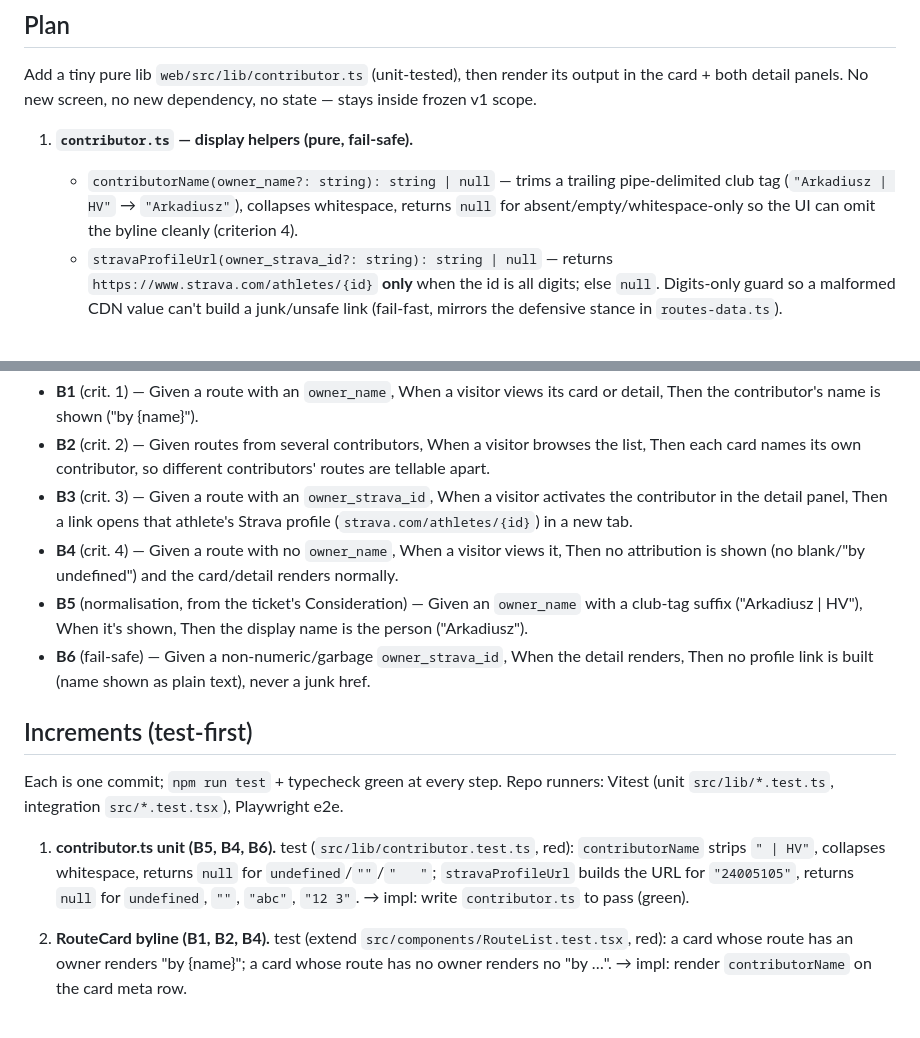
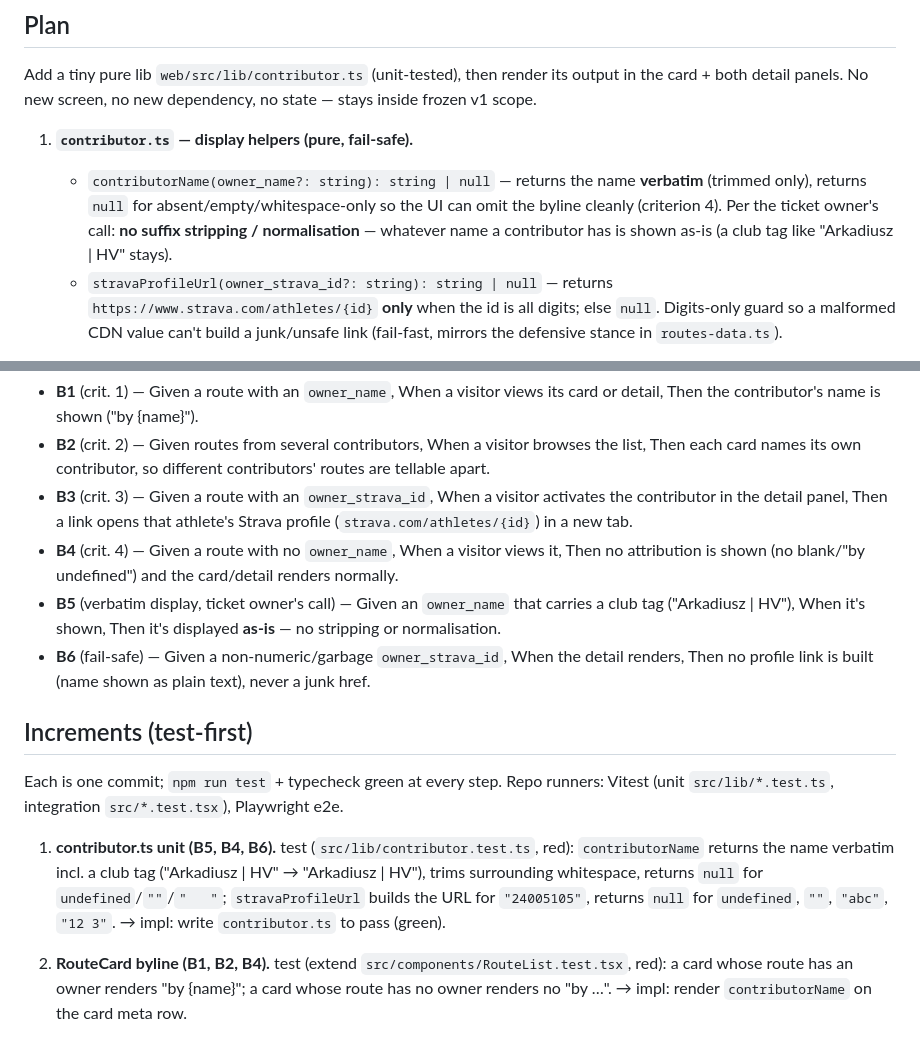
Before and after one commit to akdsco/RoutesWallet, a Markdown page: docs/plans/2026-08-28-11-30-member-route-attribution.md, 2 parts joined by grey strips. Drawn GitHub-style.

Commit message:
docs: plan TB-114 — display owner name verbatim (no normalisation)
Co-Authored-By: Claude Opus 4.8 <noreply@anthropic.com>

```diff
--- a/docs/plans/2026-08-28-11-30-member-route-attribution.md
+++ b/docs/plans/2026-08-28-11-30-member-route-attribution.md
@@ -47,10 +47,11 @@ in the card + both detail panels. No new screen, no new dependency, no state —
 inside frozen v1 scope.
 
 1. **`contributor.ts` — display helpers (pure, fail-safe).**
-   - `contributorName(owner_name?: string): string | null` — trims a trailing
-     pipe-delimited club tag (`"Arkadiusz | HV"` → `"Arkadiusz"`), collapses
-     whitespace, returns `null` for absent/empty/whitespace-only so the UI can omit
-     the byline cleanly (criterion 4).
+   - `contributorName(owner_name?: string): string | null` — returns the name
+     **verbatim** (trimmed only), returns `null` for absent/empty/whitespace-only so
+     the UI can omit the byline cleanly (criterion 4). Per the ticket owner's call:
+     **no suffix stripping / normalisation** — whatever name a contributor has is
+     shown as-is (a club tag like "Arkadiusz | HV" stays).
    - `stravaProfileUrl(owner_strava_id?: string): string | null` — returns
      `https://www.strava.com/athletes/{id}` **only** when the id is all digits; else
      `null`. Digits-only guard so a malformed CDN value can't build a junk/unsafe
@@ -84,9 +85,9 @@ inside frozen v1 scope.
 - **B4** (crit. 4) — Given a route with no `owner_name`, When a visitor views it, Then
   no attribution is shown (no blank/"by undefined") and the card/detail renders
   normally.
-- **B5** (normalisation, from the ticket's Consideration) — Given an `owner_name` with a
-  club-tag suffix ("Arkadiusz | HV"), When it's shown, Then the display name is the
-  person ("Arkadiusz").
+- **B5** (verbatim display, ticket owner's call) — Given an `owner_name` that carries
+  a club tag ("Arkadiusz | HV"), When it's shown, Then it's displayed **as-is** — no
+  stripping or normalisation.
 - **B6** (fail-safe) — Given a non-numeric/garbage `owner_strava_id`, When the detail
   renders, Then no profile link is built (name shown as plain text), never a junk href.
 
@@ -96,10 +97,11 @@ Each is one commit; `npm run test` + typecheck green at every step. Repo runners
 Vitest (unit `src/lib/*.test.ts`, integration `src/*.test.tsx`), Playwright e2e.
 
 1. **contributor.ts unit (B5, B4, B6).**
-   test (`src/lib/contributor.test.ts`, red): `contributorName` strips `" | HV"`,
-   collapses whitespace, returns `null` for `undefined`/`""`/`"   "`; `stravaProfileUrl`
-   builds the URL for `"24005105"`, returns `null` for `undefined`, `""`, `"abc"`,
-   `"12 3"`. → impl: write `contributor.ts` to pass (green).
+   test (`src/lib/contributor.test.ts`, red): `contributorName` returns the name
+   verbatim incl. a club tag ("Arkadiusz | HV" → "Arkadiusz | HV"), trims surrounding
+   whitespace, returns `null` for `undefined`/`""`/`"   "`; `stravaProfileUrl` builds
+   the URL for `"24005105"`, returns `null` for `undefined`, `""`, `"abc"`, `"12 3"`. →
+   impl: write `contributor.ts` to pass (green).
 
 2. **RouteCard byline (B1, B2, B4).**
    test (extend `src/components/RouteList.test.tsx`, red): a card whose route has an
```
